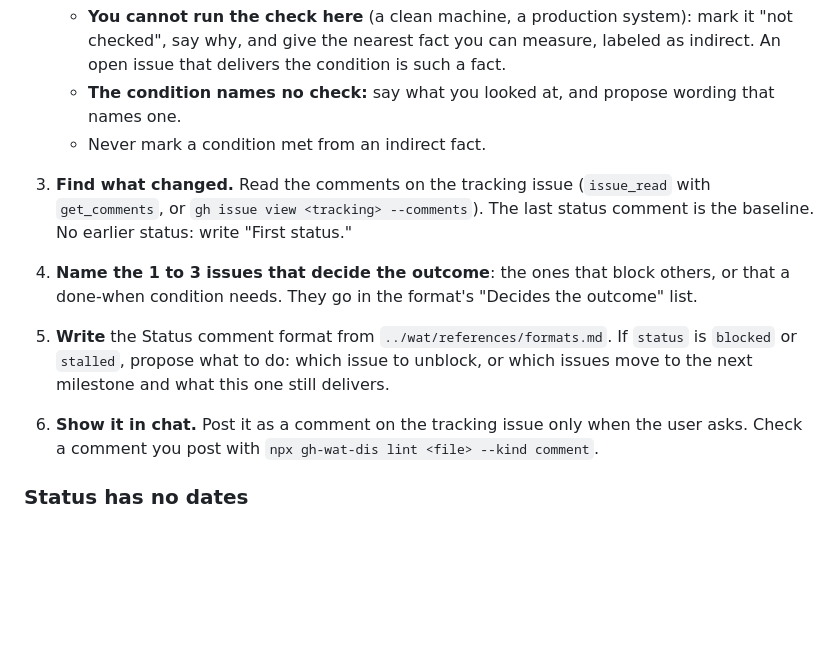
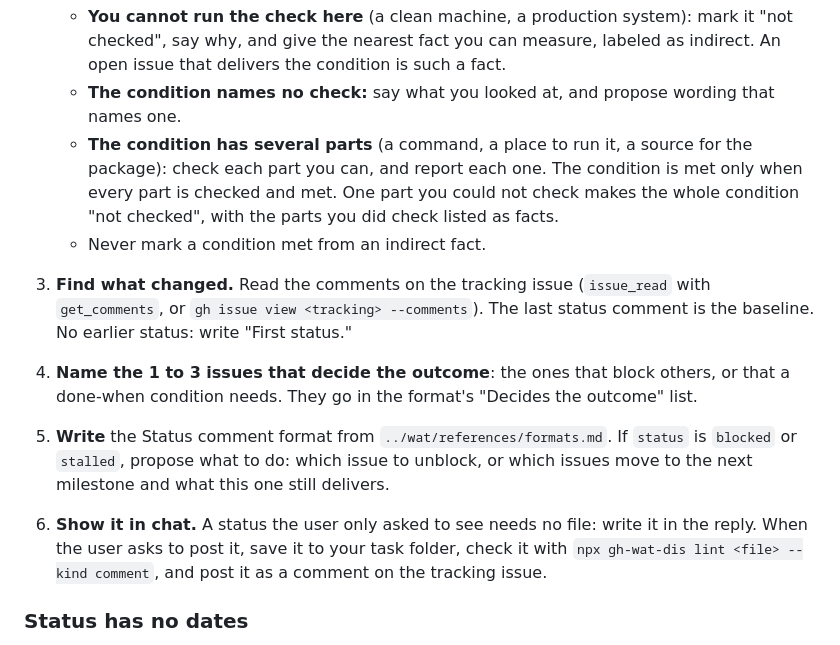
Before and after one commit to thejustinwalsh/gh-wat-dis, a Markdown page: skills/wat-milestone/SKILL.md, the part around the change. Drawn GitHub-style; blank space fills up the shorter version.

Commit message:
Milestone skill: a condition with several parts, and no file for a status shown in chat

```diff
--- a/skills/wat-milestone/SKILL.md
+++ b/skills/wat-milestone/SKILL.md
@@ -59,11 +59,12 @@ A milestone has two parts. The **description** is 15 lines of plain Markdown: go
 2. **Check each done-when condition.** Run the check it names. Mark it met or not met, with the evidence.
    - **You cannot run the check here** (a clean machine, a production system): mark it "not checked", say why, and give the nearest fact you can measure, labeled as indirect. An open issue that delivers the condition is such a fact.
    - **The condition names no check:** say what you looked at, and propose wording that names one.
+   - **The condition has several parts** (a command, a place to run it, a source for the package): check each part you can, and report each one. The condition is met only when every part is checked and met. One part you could not check makes the whole condition "not checked", with the parts you did check listed as facts.
    - Never mark a condition met from an indirect fact.
 3. **Find what changed.** Read the comments on the tracking issue (`issue_read` with `get_comments`, or `gh issue view <tracking> --comments`). The last status comment is the baseline. No earlier status: write "First status."
 4. **Name the 1 to 3 issues that decide the outcome**: the ones that block others, or that a done-when condition needs. They go in the format's "Decides the outcome" list.
 5. **Write** the Status comment format from `../wat/references/formats.md`. If `status` is `blocked` or `stalled`, propose what to do: which issue to unblock, or which issues move to the next milestone and what this one still delivers.
-6. **Show it in chat.** Post it as a comment on the tracking issue only when the user asks. Check a comment you post with `npx gh-wat-dis lint <file> --kind comment`.
+6. **Show it in chat.** A status the user only asked to see needs no file: write it in the reply. When the user asks to post it, save it to your task folder, check it with `npx gh-wat-dis lint <file> --kind comment`, and post it as a comment on the tracking issue.
 
 ### Status has no dates
 
```
